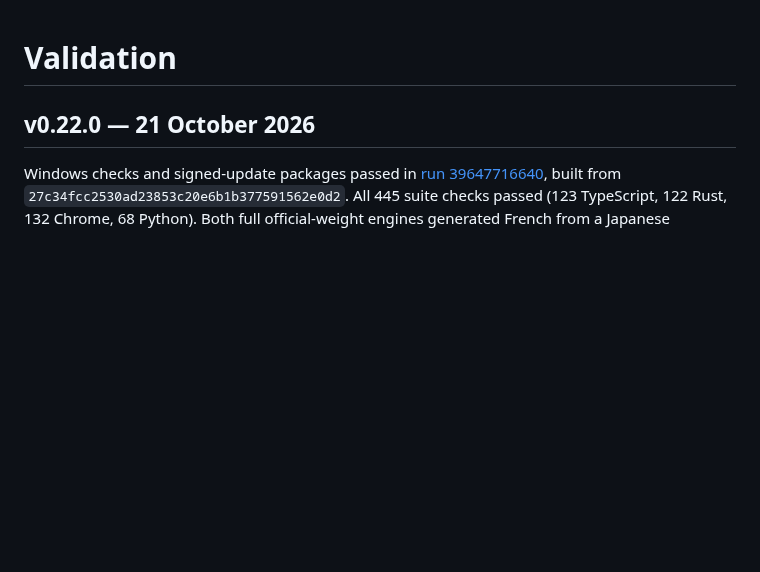
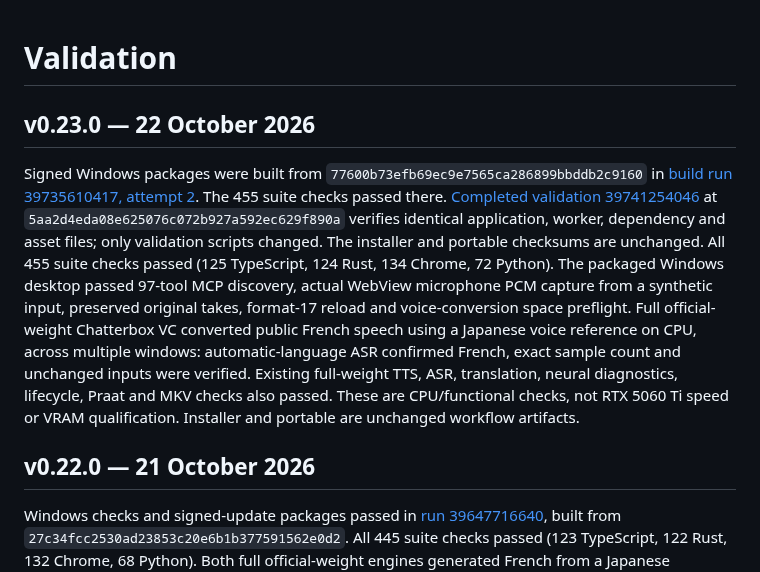
Before and after one commit to jontechlabs/ai-dubbing-studio, a Markdown page: VALIDATION.md, the part around the change. Rendered like a GitHub page; blank space fills up the shorter version.

Commit message:
Publish verified v0.23.0 Windows update manifest [skip ci]

```diff
--- a/VALIDATION.md
+++ b/VALIDATION.md
@@ -1,4 +1,9 @@
 # Validation
+
+## v0.23.0 — 22 October 2026
+
+Signed Windows packages were built from `77600b73efb69ec9e7565ca286899bbddb2c9160` in [build run 39735610417, attempt 2](https://github.com/jontechlabs/ai-dubbing-studio/actions/runs/39735610417). The 455 suite checks passed there. [Completed validation 39741254046](https://github.com/jontechlabs/ai-dubbing-studio/actions/runs/39741254046) at `5aa2d4eda08e625076c072b927a592ec629f890a` verifies identical application, worker, dependency and asset files; only validation scripts changed. The installer and portable checksums are unchanged. All 455 suite checks passed (125 TypeScript, 124 Rust, 134 Chrome, 72 Python). The packaged Windows desktop passed 97-tool MCP discovery, actual WebView microphone PCM capture from a synthetic input, preserved original takes, format-17 reload and voice-conversion space preflight. Full official-weight Chatterbox VC converted public French speech using a Japanese voice reference on CPU, across multiple windows: automatic-language ASR confirmed French, exact sample count and unchanged inputs were verified. Existing full-weight TTS, ASR, translation, neural diagnostics, lifecycle, Praat and MKV checks also passed. These are CPU/functional checks, not RTX 5060 Ti speed or VRAM qualification. Installer and portable are unchanged workflow artifacts.
+
 
 ## v0.22.0 — 21 October 2026
 
```
Also changed, not shown: docs/MICROPHONE-VOICE-CONVERSION.md (+8 -0 lines), docs/screenshots/microphone-recording-fr.png (added), docs/screenshots/voice-conversion-fr.png (added), 1 other file.
